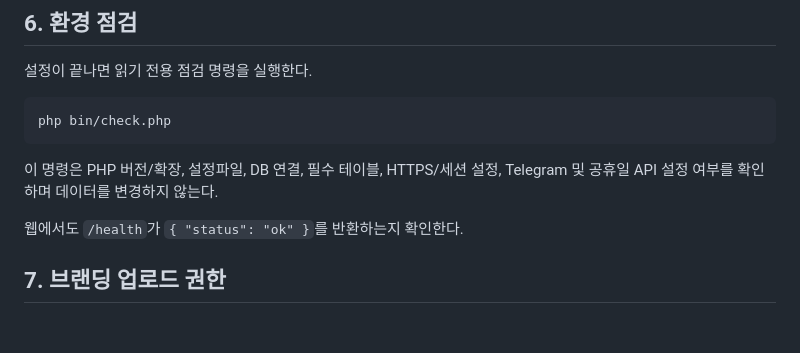
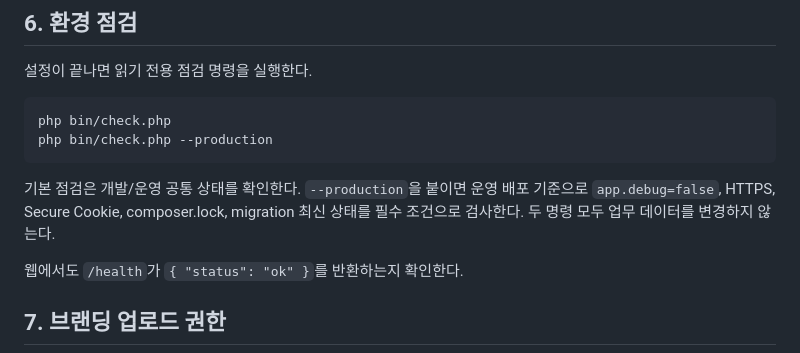
Before and after one commit to danhk0612/DK_Annual_Manager, a Markdown page: docs/INSTALL.md, the part around one of its changes. Drawn GitHub-style; blank space fills up the shorter version.

````diff
--- a/docs/INSTALL.md
+++ b/docs/INSTALL.md
@@ -95,9 +96,10 @@ PHP-FPM 소켓 경로는 서버 환경에 맞게 변경한다.
 
 ```bash
 php bin/check.php
+php bin/check.php --production
 ```
 
-이 명령은 PHP 버전/확장, 설정파일, DB 연결, 필수 테이블, HTTPS/세션 설정, Telegram 및 공휴일 API 설정 여부를 확인하며 데이터를 변경하지 않는다.
+기본 점검은 개발/운영 공통 상태를 확인한다. `--production`을 붙이면 운영 배포 기준으로 `app.debug=false`, HTTPS, Secure Cookie, composer.lock, migration 최신 상태를 필수 조건으로 검사한다. 두 명령 모두 업무 데이터를 변경하지 않는다.
 
 웹에서도 `/health`가 `{ "status": "ok" }`를 반환하는지 확인한다.
 
````
Also changed, not shown: other parts of docs/INSTALL.md (+11 -6 lines).
